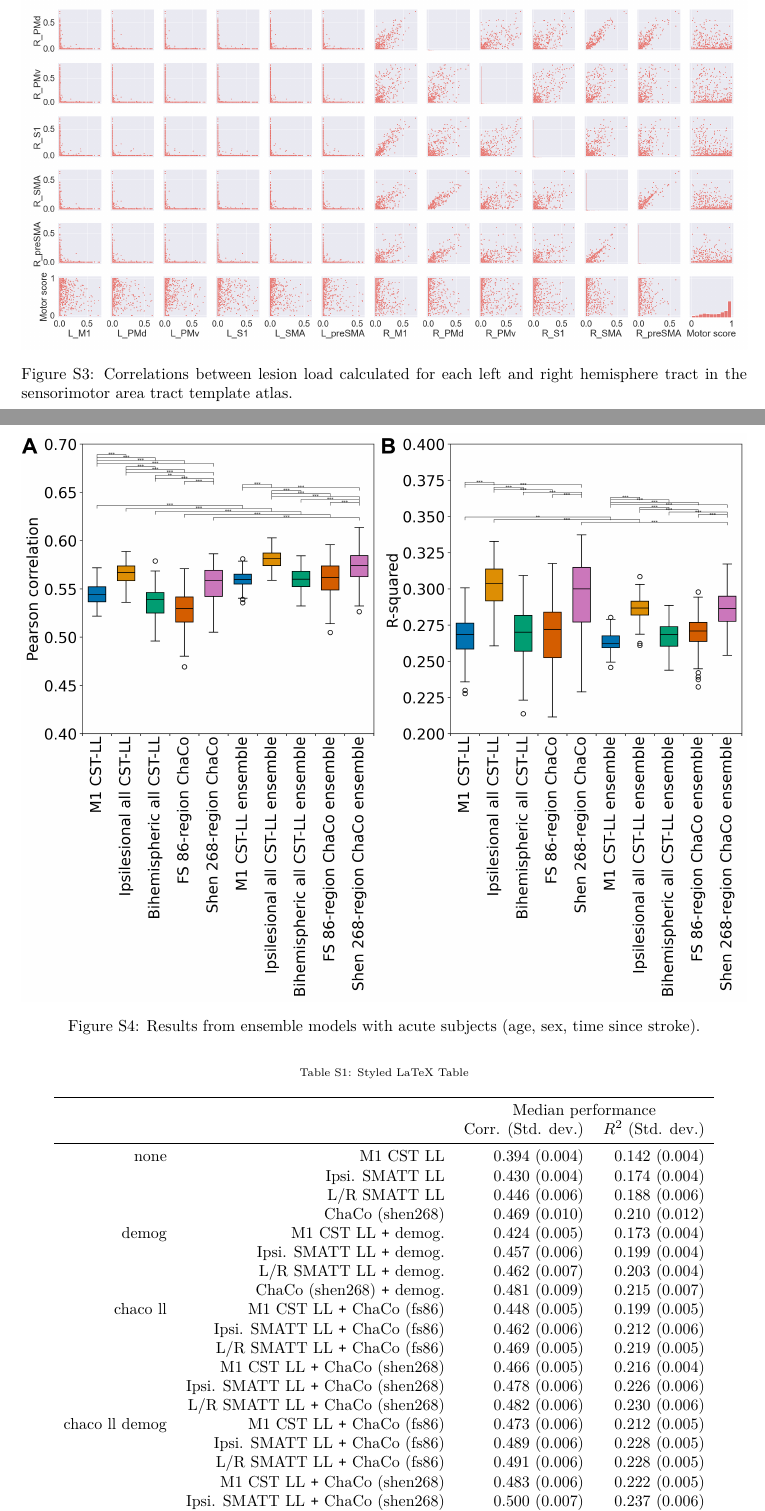
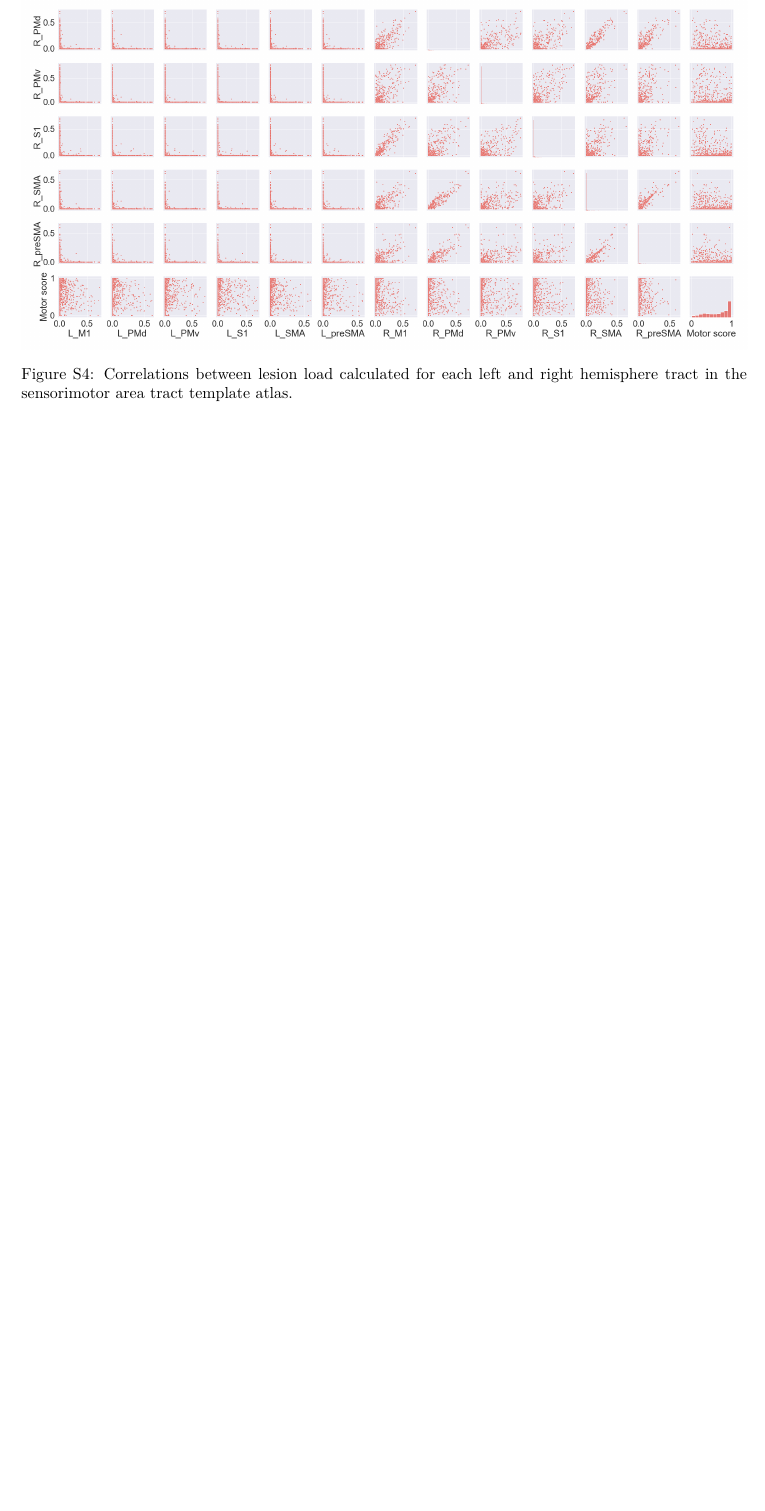
Before and after one commit to emilyolafson/ENIGMA-manuscript, a LaTeX document (main.tex): two parts of pages 13 and 14 of 15 before the commit and part of page 14 of 14 after it, the two joined at a grey line, cut so that both start at the same text, the shorter picture padded with empty space. Compiled offline with pdfLaTeX.

Commit message:
Updates from Overleaf

```diff
--- a/main.tex
+++ b/main.tex
@@ -361,42 +369,3 @@ Average feature weights for regions that were selected in at least half of the m
 
 
 
-\begin{figure}[ht]
-\centering
-\includegraphics[width=1\linewidth]{figures/Analysis7.png}
-\caption{Results from ensemble models with acute subjects (age, sex, time since stroke).}
-\label{ensemble}
-\end{figure}
-
-\begin{table}[h]
-\centering
-\caption{Styled LaTeX Table}
-\label{table:5}
-\begin{tabular}{rrrrr}
-\toprule
- &  & \multicolumn{2}{c}{Median performance} \\
- &  & Corr. (Std. dev.) & $R^2$ (Std. dev.) \\
-\midrule
-\multirow[t]{4}{*}{none} & M1 CST LL & 0.394 (0.004) & 0.142 (0.004) \\
- & Ipsi. SMATT LL & 0.430 (0.004) & 0.174 (0.004) \\
- & L/R SMATT LL & 0.446 (0.006) & 0.188 (0.006) \\
- & ChaCo (shen268) & 0.469 (0.010) & 0.210 (0.012) \\
-\multirow[t]{4}{*}{demog} & M1 CST LL $\Plus$ demog. & 0.424 (0.005) & 0.173 (0.004) \\
- & Ipsi. SMATT LL $\Plus$ demog. & 0.457 (0.006) & 0.199 (0.004) \\
- & L/R SMATT LL $\Plus$ demog. & 0.462 (0.007) & 0.203 (0.004) \\
- & ChaCo (shen268) $\Plus$ demog. & 0.481 (0.009) & 0.215 (0.007) \\
-\multirow[t]{6}{*}{chaco ll} & M1 CST LL $\Plus$ ChaCo (fs86) & 0.448 (0.005) & 0.199 (0.005) \\
- & Ipsi. SMATT LL $\Plus$ ChaCo (fs86) & 0.462 (0.006) & 0.212 (0.006) \\
- & L/R SMATT LL $\Plus$ ChaCo (fs86) & 0.469 (0.005) & 0.219 (0.005) \\
- & M1 CST LL $\Plus$ ChaCo (shen268) & 0.466 (0.005) & 0.216 (0.004) \\
- & Ipsi. SMATT LL $\Plus$ ChaCo (shen268) & 0.478 (0.006) & 0.226 (0.006) \\
- & L/R SMATT LL $\Plus$ ChaCo (shen268) & 0.482 (0.006) & 0.230 (0.006) \\
-\multirow[t]{6}{*}{chaco ll demog} & M1 CST LL $\Plus$ ChaCo  (fs86) & 0.473 (0.006) & 0.212 (0.005) \\
- & Ipsi. SMATT LL $\Plus$ ChaCo  (fs86) & 0.489 (0.006) & 0.228 (0.005) \\
- & L/R SMATT LL $\Plus$ ChaCo  (fs86) & 0.491 (0.006) & 0.228 (0.005) \\
- & M1 CST LL $\Plus$ ChaCo  (shen268) & 0.483 (0.006) & 0.222 (0.005) \\
- & Ipsi. SMATT LL $\Plus$ ChaCo  (shen268) & 0.500 (0.007) & 0.237 (0.006) \\
- & L/R SMATT LL $\Plus$ ChaCo  (shen268) & 0.499 (0.007) & 0.237 (0.006) \\
-\bottomrule
-\end{tabular}
-\end{table}
```
Also changed, not shown: main.tex (71 more changed lines).
